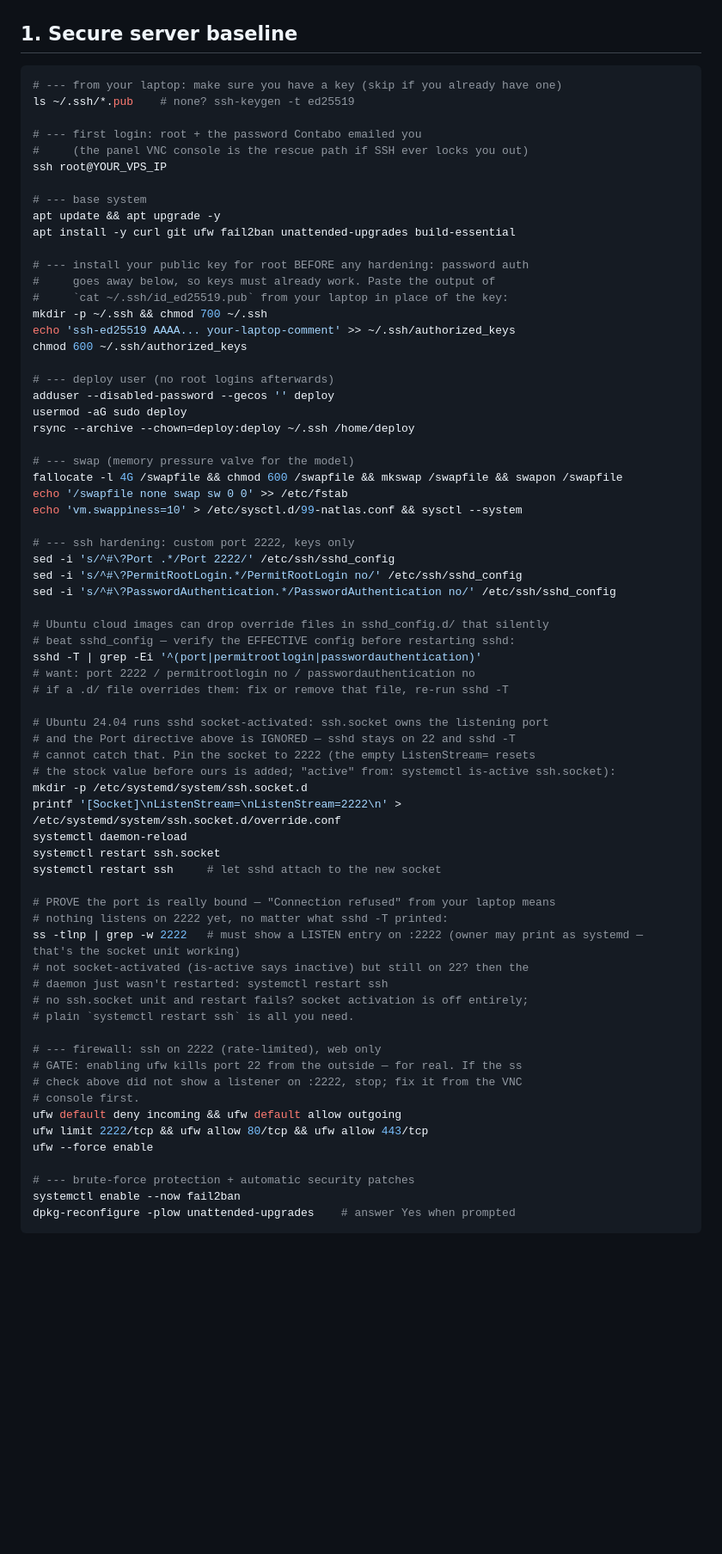
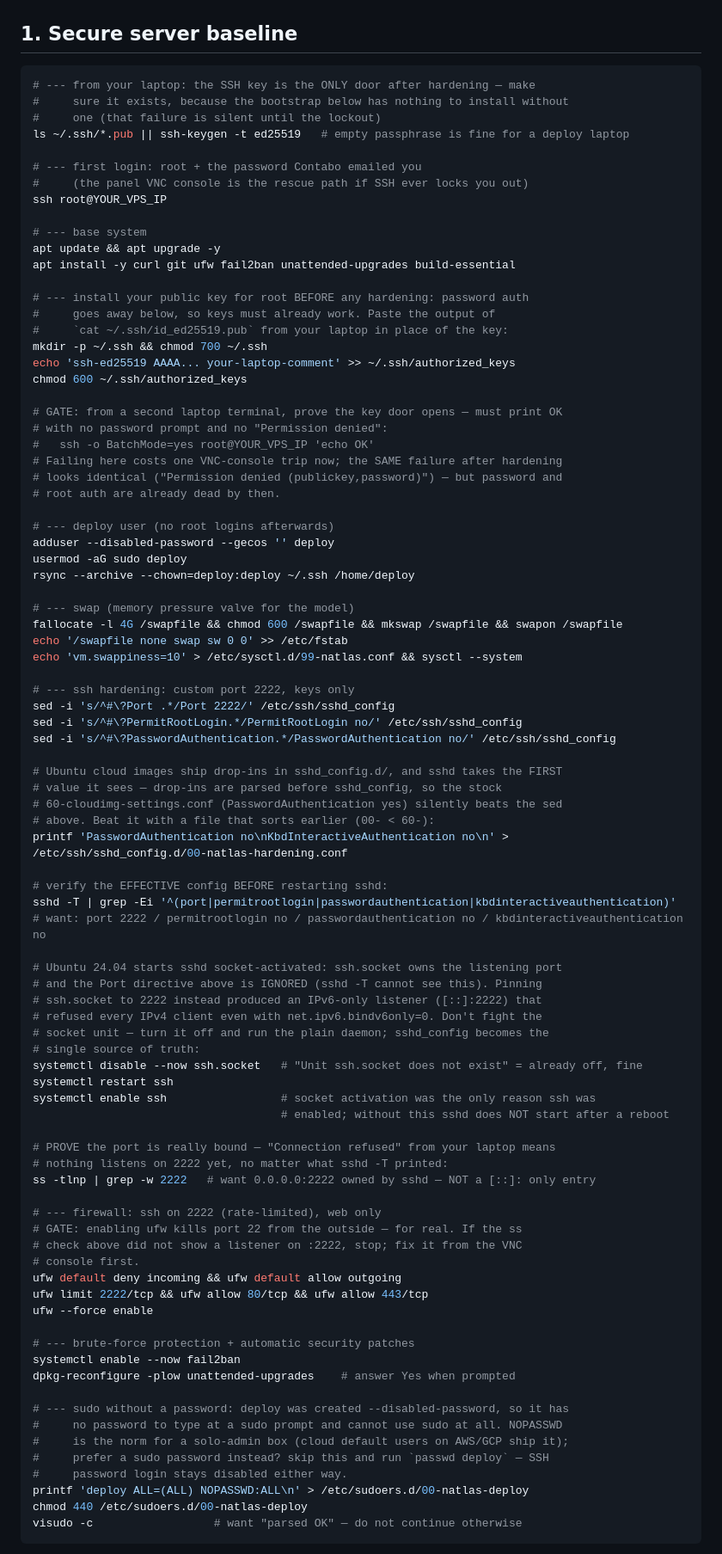
Before and after one commit to Brobot64/soulnurture, a Markdown page: docs/DEPLOYMENT.md, the part around one of its changes. Shown at 86% size. Rendered like a GitHub page; blank space fills up the shorter version.

Commit message:
VPS_DEPLOY_008: §1 — replace ssh.socket pin with plain daemon mode, keys-only drop-in that beats cloud-image overrides, mandatory laptop-key gate
Live-boot findings on the Contabo box: socket-activated sshd ignored the Port
directive, the ssh.socket pin yielded an IPv6-only listener refusing all IPv4
clients, and 60-cloudimg-settings.conf silently beat sshd_config so password
auth stayed on. Runbook now disables ssh.socket, enables ssh.service (boot),
writes 00-natlas-hardening.conf, and documents the deploy-key lockout recovery.

````diff
--- a/docs/DEPLOYMENT.md
+++ b/docs/DEPLOYMENT.md
@@ -52,8 +52,10 @@ Memory budget on 12 GB: model resident ≈ 5–6 GB (Q4_K_M) + Postgres 1.5 GB +
 ## 1. Secure server baseline
 
 ```bash
-# --- from your laptop: make sure you have a key (skip if you already have one)
-ls ~/.ssh/*.pub    # none? ssh-keygen -t ed25519
+# --- from your laptop: the SSH key is the ONLY door after hardening — make
+#     sure it exists, because the bootstrap below has nothing to install without
+#     one (that failure is silent until the lockout)
+ls ~/.ssh/*.pub || ssh-keygen -t ed25519   # empty passphrase is fine for a deploy laptop
 
 # --- first login: root + the password Contabo emailed you
 #     (the panel VNC console is the rescue path if SSH ever locks you out)
@@ -70,6 +72,13 @@ mkdir -p ~/.ssh && chmod 700 ~/.ssh
 echo 'ssh-ed25519 AAAA... your-laptop-comment' >> ~/.ssh/authorized_keys
 chmod 600 ~/.ssh/authorized_keys
 
+# GATE: from a second laptop terminal, prove the key door opens — must print OK
+# with no password prompt and no "Permission denied":
+#   ssh -o BatchMode=yes root@YOUR_VPS_IP 'echo OK'
+# Failing here costs one VNC-console trip now; the SAME failure after hardening
+# looks identical ("Permission denied (publickey,password)") — but password and
+# root auth are already dead by then.
+
 # --- deploy user (no root logins afterwards)
 adduser --disabled-password --gecos '' deploy
 usermod -aG sudo deploy
@@ -85,29 +94,30 @@ sed -i 's/^#\?Port .*/Port 2222/' /etc/ssh/sshd_config
 sed -i 's/^#\?PermitRootLogin.*/PermitRootLogin no/' /etc/ssh/sshd_config
 sed -i 's/^#\?PasswordAuthentication.*/PasswordAuthentication no/' /etc/ssh/sshd_config
 
-# Ubuntu cloud images can drop override files in sshd_config.d/ that silently
-# beat sshd_config — verify the EFFECTIVE config before restarting sshd:
-sshd -T | grep -Ei '^(port|permitrootlogin|passwordauthentication)'
-# want: port 2222 / permitrootlogin no / passwordauthentication no
-# if a .d/ file overrides them: fix or remove that file, re-run sshd -T
+# Ubuntu cloud images ship drop-ins in sshd_config.d/, and sshd takes the FIRST
+# value it sees — drop-ins are parsed before sshd_config, so the stock
+# 60-cloudimg-settings.conf (PasswordAuthentication yes) silently beats the sed
+# above. Beat it with a file that sorts earlier (00- < 60-):
+printf 'PasswordAuthentication no\nKbdInteractiveAuthentication no\n' > /etc/ssh/sshd_config.d/00-natlas-hardening.conf
 
-# Ubuntu 24.04 runs sshd socket-activated: ssh.socket owns the listening port
-# and the Port directive above is IGNORED — sshd stays on 22 and sshd -T
-# cannot catch that. Pin the socket to 2222 (the empty ListenStream= resets
-# the stock value before ours is added; "active" from: systemctl is-active ssh.socket):
-mkdir -p /etc/systemd/system/ssh.socket.d
-printf '[Socket]\nListenStream=\nListenStream=2222\n' > /etc/systemd/system/ssh.socket.d/override.conf
-systemctl daemon-reload
-systemctl restart ssh.socket
-systemctl restart ssh     # let sshd attach to the new socket
+# verify the EFFECTIVE config BEFORE restarting sshd:
+sshd -T | grep -Ei '^(port|permitrootlogin|passwordauthentication|kbdinteractiveauthentication)'
+# want: port 2222 / permitrootlogin no / passwordauthentication no / kbdinteractiveauthentication no
+
+# Ubuntu 24.04 starts sshd socket-activated: ssh.socket owns the listening port
+# and the Port directive above is IGNORED (sshd -T cannot see this). Pinning
+# ssh.socket to 2222 instead produced an IPv6-only listener ([::]:2222) that
+# refused every IPv4 client even with net.ipv6.bindv6only=0. Don't fight the
+# socket unit — turn it off and run the plain daemon; sshd_config becomes the
+# single source of truth:
+systemctl disable --now ssh.socket   # "Unit ssh.socket does not exist" = already off, fine
+systemctl restart ssh
+systemctl enable ssh                 # socket activation was the only reason ssh was
+                                     # enabled; without this sshd does NOT start after a reboot
 
 # PROVE the port is really bound — "Connection refused" from your laptop means
 # nothing listens on 2222 yet, no matter what sshd -T printed:
-ss -tlnp | grep -w 2222   # must show a LISTEN entry on :2222 (owner may print as systemd — that's the socket unit working)
-# not socket-activated (is-active says inactive) but still on 22? then the
-# daemon just wasn't restarted: systemctl restart ssh
-# no ssh.socket unit and restart fails? socket activation is off entirely;
-# plain `systemctl restart ssh` is all you need.
+ss -tlnp | grep -w 2222   # want 0.0.0.0:2222 owned by sshd — NOT a [::]: only entry
 
 # --- firewall: ssh on 2222 (rate-limited), web only
 # GATE: enabling ufw kills port 22 from the outside — for real. If the ss
@@ -120,5 +130,14 @@ ufw --force enable
 # --- brute-force protection + automatic security patches
 systemctl enable --now fail2ban
 dpkg-reconfigure -plow unattended-upgrades    # answer Yes when prompted
+
+# --- sudo without a password: deploy was created --disabled-password, so it has
+#     no password to type at a sudo prompt and cannot use sudo at all. NOPASSWD
+#     is the norm for a solo-admin box (cloud default users on AWS/GCP ship it);
+#     prefer a sudo password instead? skip this and run `passwd deploy` — SSH
+#     password login stays disabled either way.
+printf 'deploy ALL=(ALL) NOPASSWD:ALL\n' > /etc/sudoers.d/00-natlas-deploy
+chmod 440 /etc/sudoers.d/00-natlas-deploy
+visudo -c                  # want "parsed OK" — do not continue otherwise
 ```
 
````
Also changed, not shown: other parts of docs/DEPLOYMENT.md (+1 -1 lines).
